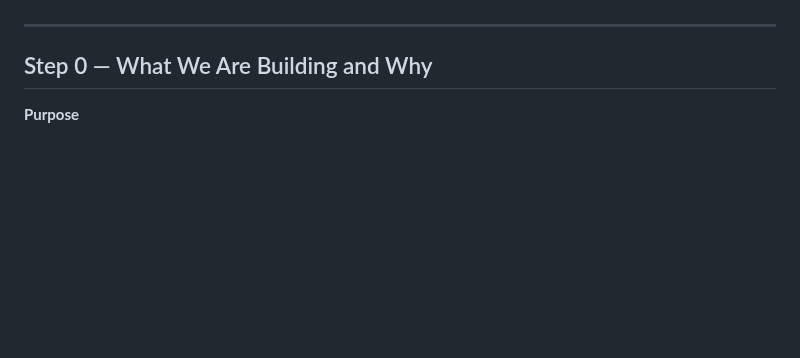
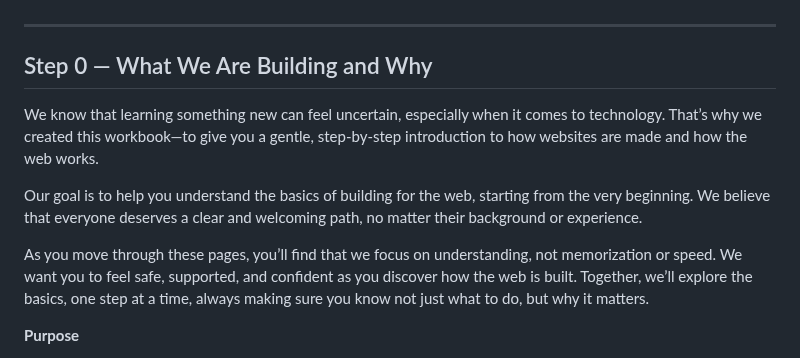
Before and after one commit to lou-pruitt/frontend-foundations, a Markdown page: WORKBOOK.md, the part around the change. Drawn GitHub-style; blank space fills up the shorter version.

Commit message:
Add introductory context to Step 0 explaining workbook purpose

```diff
--- a/WORKBOOK.md
+++ b/WORKBOOK.md
@@ -50,6 +50,12 @@ You are encouraged to question, test, and reflect at every step.
 ---
 
 ## Step 0 — What We Are Building and Why
+
+We know that learning something new can feel uncertain, especially when it comes to technology. That’s why we created this workbook—to give you a gentle, step-by-step introduction to how websites are made and how the web works.
+
+Our goal is to help you understand the basics of building for the web, starting from the very beginning. We believe that everyone deserves a clear and welcoming path, no matter their background or experience.
+
+As you move through these pages, you’ll find that we focus on understanding, not memorization or speed. We want you to feel safe, supported, and confident as you discover how the web is built. Together, we’ll explore the basics, one step at a time, always making sure you know not just what to do, but why it matters.
 
 **Purpose**
 
```
